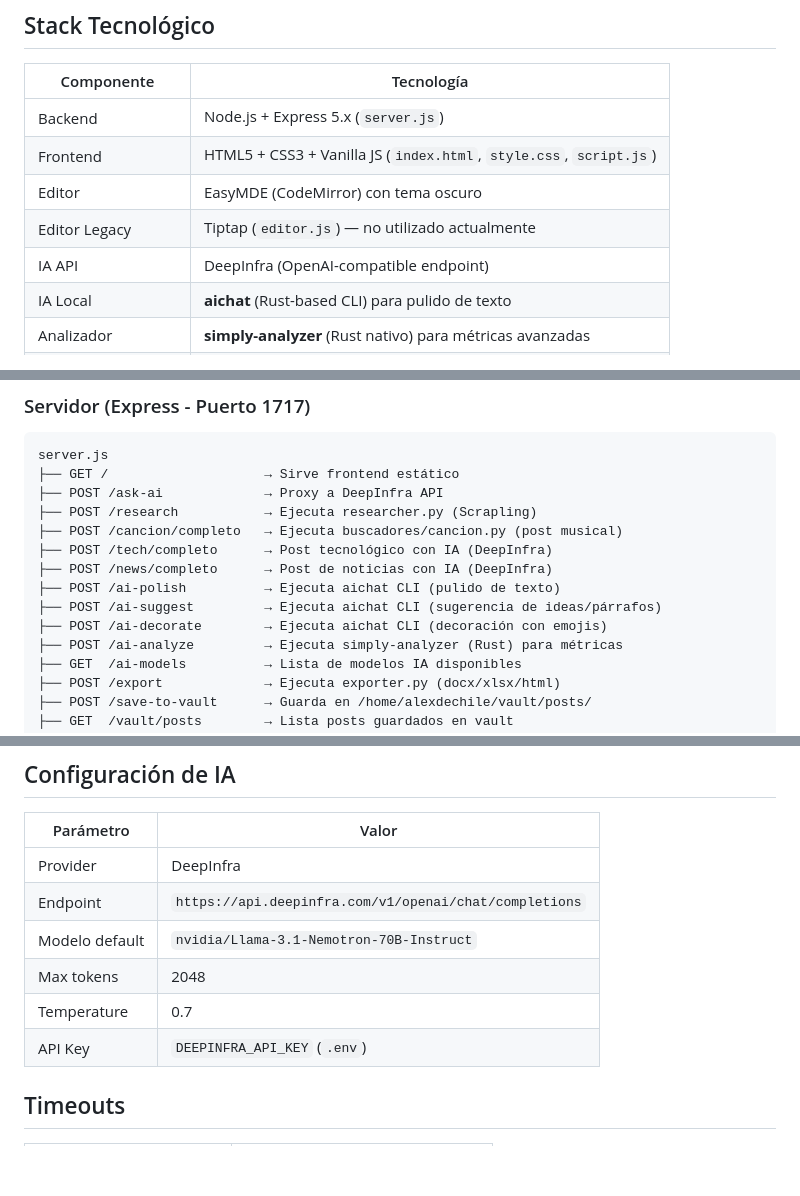
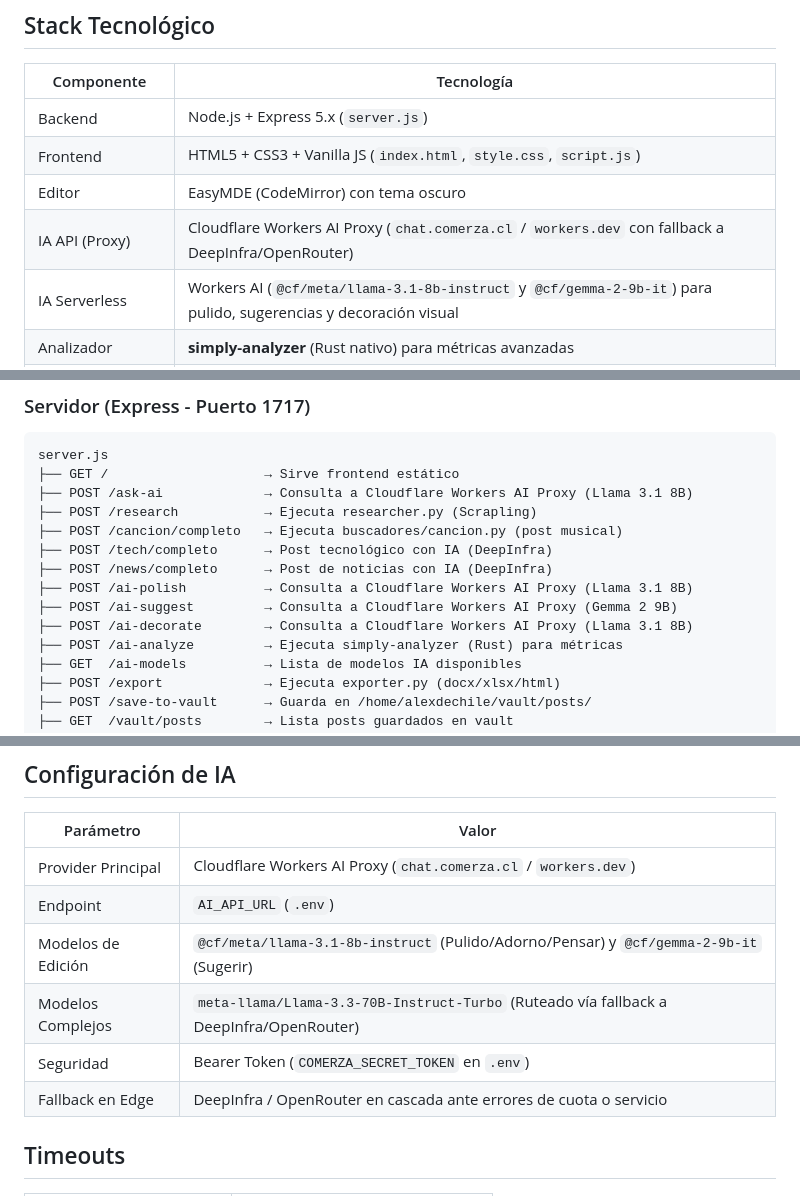
Before and after one commit to alexdechile/simply-apps, a Markdown page: DESIGN.md, 3 parts joined by grey strips. Rendered like a GitHub page; blank space fills up the shorter version.

Commit message:
docs: update DESIGN.md to reflect Cloudflare Workers AI Proxy architecture

````diff
--- a/DESIGN.md
+++ b/DESIGN.md
@@ -9,9 +9,8 @@ Aplicación web para creación y adaptación de contenido multiplataforma (Faceb
 | Backend | Node.js + Express 5.x (`server.js`) |
 | Frontend | HTML5 + CSS3 + Vanilla JS (`index.html`, `style.css`, `script.js`) |
 | Editor | EasyMDE (CodeMirror) con tema oscuro |
-| Editor Legacy | Tiptap (`editor.js`) — no utilizado actualmente |
-| IA API | DeepInfra (OpenAI-compatible endpoint) |
-| IA Local | **aichat** (Rust-based CLI) para pulido de texto |
+| IA API (Proxy) | Cloudflare Workers AI Proxy (`chat.comerza.cl` / `workers.dev` con fallback a DeepInfra/OpenRouter) |
+| IA Serverless | Workers AI (`@cf/meta/llama-3.1-8b-instruct` y `@cf/gemma-2-9b-it`) para pulido, sugerencias y decoración visual |
 | Analizador | **simply-analyzer** (Rust nativo) para métricas avanzadas |
 | Motor de Búsqueda | DuckDuckGo HTML + Scrapling (Python) |
 | Exportación | Python (markdown, python-docx, pandas) |
@@ -24,14 +23,14 @@ Aplicación web para creación y adaptación de contenido multiplataforma (Faceb
 ```
 server.js
 ├── GET /                    → Sirve frontend estático
-├── POST /ask-ai             → Proxy a DeepInfra API
+├── POST /ask-ai             → Consulta a Cloudflare Workers AI Proxy (Llama 3.1 8B)
 ├── POST /research           → Ejecuta researcher.py (Scrapling)
 ├── POST /cancion/completo   → Ejecuta buscadores/cancion.py (post musical)
 ├── POST /tech/completo      → Post tecnológico con IA (DeepInfra)
 ├── POST /news/completo      → Post de noticias con IA (DeepInfra)
-├── POST /ai-polish          → Ejecuta aichat CLI (pulido de texto)
-├── POST /ai-suggest         → Ejecuta aichat CLI (sugerencia de ideas/párrafos)
-├── POST /ai-decorate        → Ejecuta aichat CLI (decoración con emojis)
+├── POST /ai-polish          → Consulta a Cloudflare Workers AI Proxy (Llama 3.1 8B)
+├── POST /ai-suggest         → Consulta a Cloudflare Workers AI Proxy (Gemma 2 9B)
+├── POST /ai-decorate        → Consulta a Cloudflare Workers AI Proxy (Llama 3.1 8B)
 ├── POST /ai-analyze         → Ejecuta simply-analyzer (Rust) para métricas
 ├── GET  /ai-models          → Lista de modelos IA disponibles
 ├── POST /export             → Ejecuta exporter.py (docx/xlsx/html)
@@ -79,12 +78,12 @@ exporter.py
 
 | Parámetro | Valor |
 |---|---|
-| Provider | DeepInfra |
-| Endpoint | `https://api.deepinfra.com/v1/openai/chat/completions` |
-| Modelo default | `nvidia/Llama-3.1-Nemotron-70B-Instruct` |
-| Max tokens | 2048 |
-| Temperature | 0.7 |
-| API Key | `DEEPINFRA_API_KEY` (`.env`) |
+| Provider Principal | Cloudflare Workers AI Proxy (`chat.comerza.cl` / `workers.dev`) |
+| Endpoint | `AI_API_URL` (`.env`) |
+| Modelos de Edición | `@cf/meta/llama-3.1-8b-instruct` (Pulido/Adorno/Pensar) y `@cf/gemma-2-9b-it` (Sugerir) |
+| Modelos Complejos | `meta-llama/Llama-3.3-70B-Instruct-Turbo` (Ruteado vía fallback a DeepInfra/OpenRouter) |
+| Seguridad | Bearer Token (`COMERZA_SECRET_TOKEN` en `.env`) |
+| Fallback en Edge | DeepInfra / OpenRouter en cascada ante errores de cuota o servicio |
 
 ## Timeouts
 | Capa | Timeout |
````
Also changed, not shown: other parts of DESIGN.md (+2 -2 lines).
